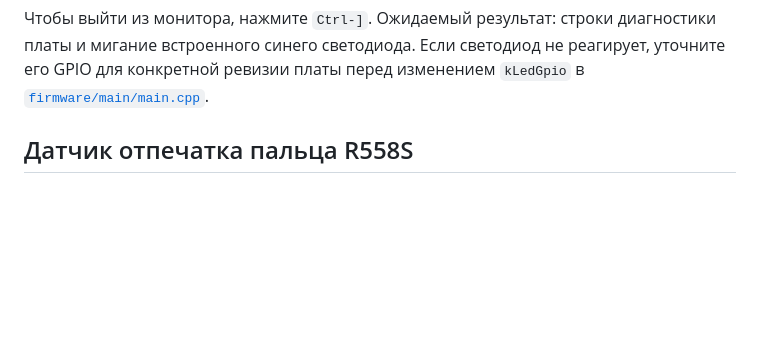
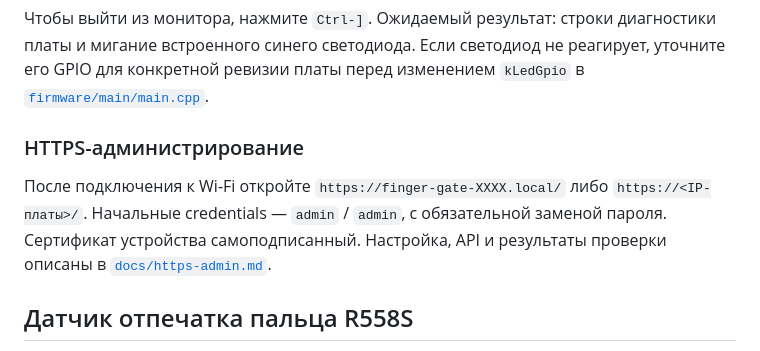
Before and after one commit to kozachenkoartem/finger-gate-opener, a Markdown page: README.md, the part around the change. Rendered like a GitHub page; blank space fills up the shorter version.

Commit message:
docs: record HTTPS administration verification and acceptance

```diff
--- a/README.md
+++ b/README.md
@@ -50,6 +50,13 @@ idf.py -C firmware -p <PORT> monitor
 диагностики платы и мигание встроенного синего светодиода. Если светодиод не
 реагирует, уточните его GPIO для конкретной ревизии платы перед изменением `kLedGpio` в
 [`firmware/main/main.cpp`](firmware/main/main.cpp).
+
+### HTTPS-администрирование
+
+После подключения к Wi-Fi откройте `https://finger-gate-XXXX.local/` либо
+`https://<IP-платы>/`. Начальные credentials — `admin` / `admin`, с обязательной
+заменой пароля. Сертификат устройства самоподписанный. Настройка, API и результаты
+проверки описаны в [`docs/https-admin.md`](docs/https-admin.md).
 
 ## Датчик отпечатка пальца R558S
 
```
Also changed, not shown: docs/https-admin.md (added, +105 -0 lines).
